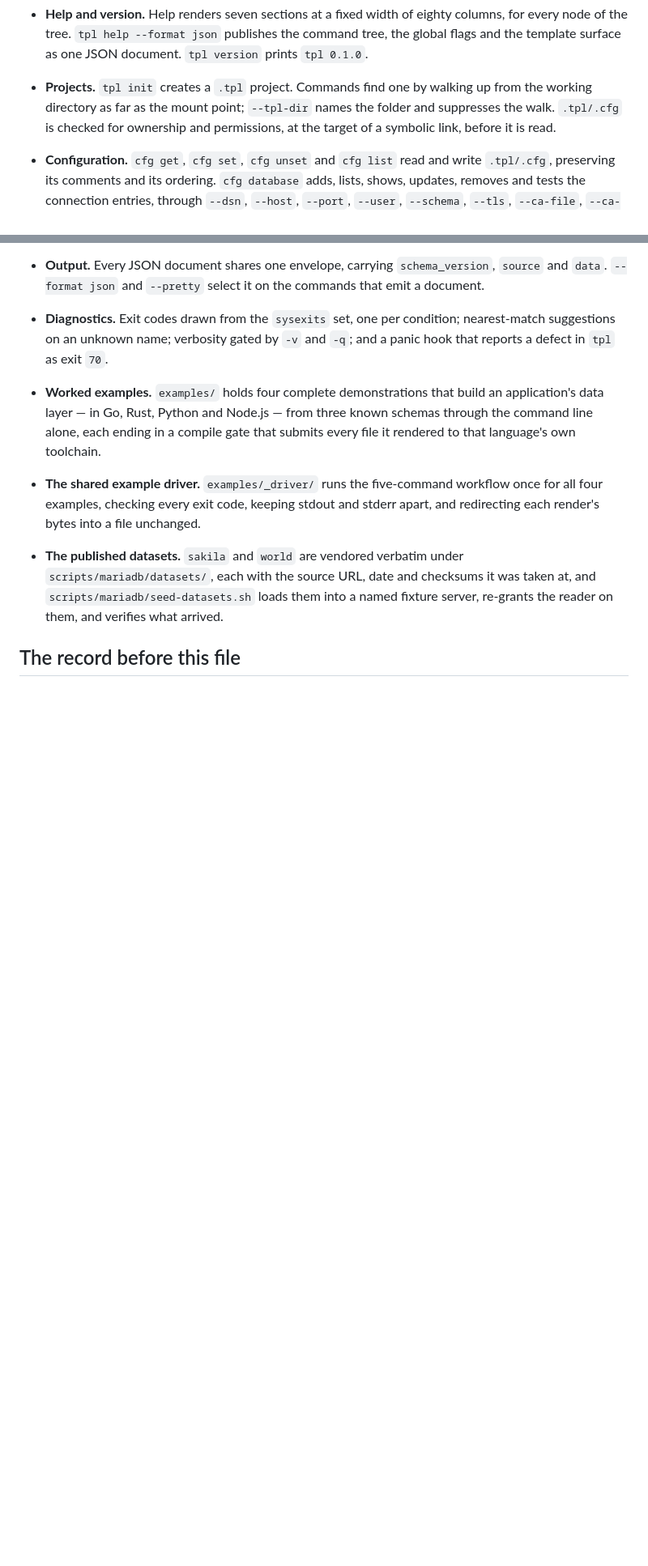
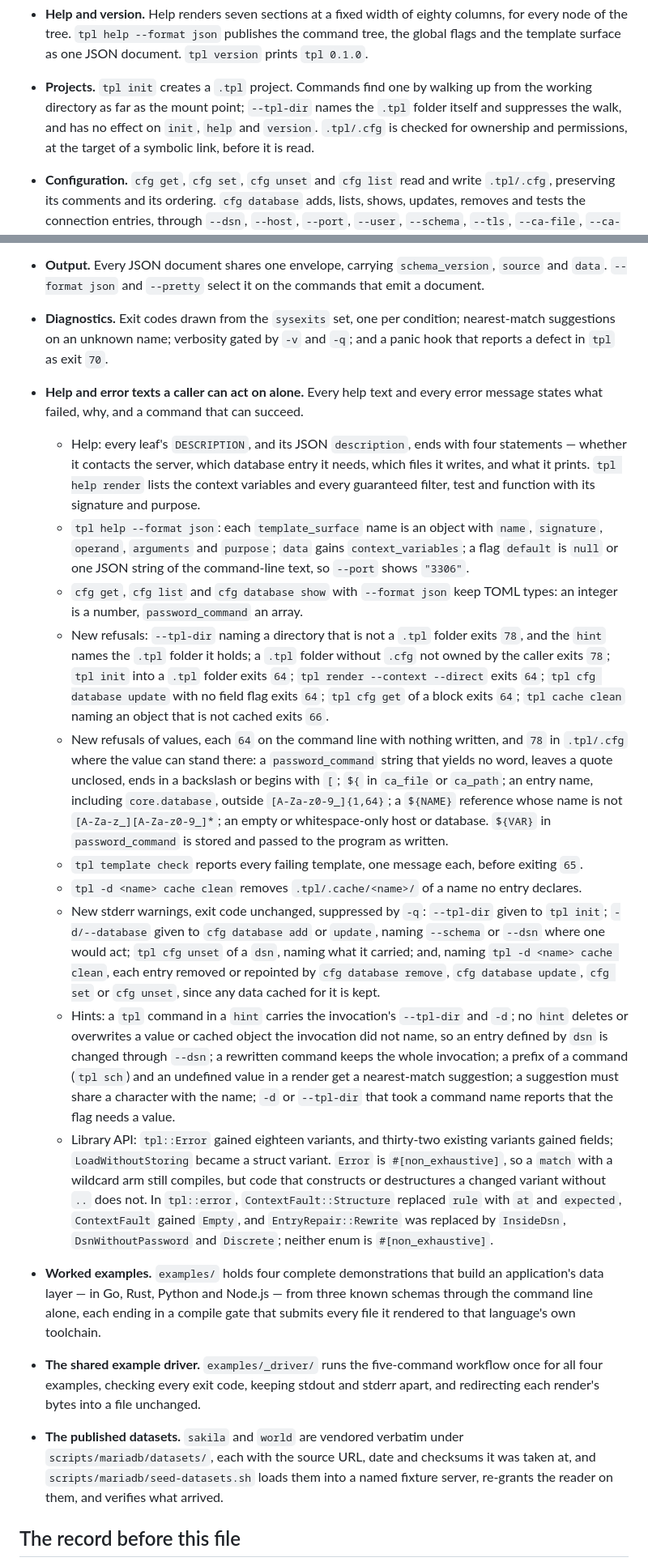
Before and after one commit to FlavioCFOliveira/tpl, a Markdown page: CHANGELOG.md, 2 parts joined by grey strips. Shown at 81% size. Rendered like a GitHub page; blank space fills up the shorter version.

Commit message:
docs: record the help and error rewrite in the changelog and README
The changelog lists the new help structure, JSON help fields, refusals,
warnings, hint rules and the Error API change. The README states what
--tpl-dir requires, how init treats a .tpl destination, where ${VAR}
works, the password_command forms, the cache warnings and the current
error example.

Refs #263

```diff
--- a/CHANGELOG.md
+++ b/CHANGELOG.md
@@ -56,7 +56,8 @@ or secure. The first release renames this heading to `0.1.0` and dates it.
   `tpl version` prints `tpl 0.1.0`.
 - **Projects.** `tpl init` creates a `.tpl` project. Commands find one by walking
   up from the working directory as far as the mount point; `--tpl-dir` names the
-  folder and suppresses the walk. `.tpl/.cfg` is checked for ownership and
+  `.tpl` folder itself and suppresses the walk, and has no effect on `init`,
+  `help` and `version`. `.tpl/.cfg` is checked for ownership and
   permissions, at the target of a symbolic link, before it is read.
 - **Configuration.** `cfg get`, `cfg set`, `cfg unset` and `cfg list` read and
   write `.tpl/.cfg`, preserving its comments and its ordering.
@@ -138,6 +139,60 @@ or secure. The first release renames this heading to `0.1.0` and dates it.
 - **Diagnostics.** Exit codes drawn from the `sysexits` set, one per condition;
   nearest-match suggestions on an unknown name; verbosity gated by `-v` and `-q`;
   and a panic hook that reports a defect in `tpl` as exit `70`.
+- **Help and error texts a caller can act on alone.** Every help text and
+  every error message states what failed, why, and a command that can succeed.
+  - Help: every leaf's `DESCRIPTION`, and its JSON `description`, ends with
+    four statements — whether it contacts the server, which database entry it
+    needs, which files it writes, and what it prints. `tpl help render` lists
+    the context variables and every guaranteed filter, test and function with
+    its signature and purpose.
+  - `tpl help --format json`: each `template_surface` name is an object with
+    `name`, `signature`, `operand`, `arguments` and `purpose`; `data` gains
+    `context_variables`; a flag `default` is `null` or one JSON string of the
+    command-line text, so `--port` shows `"3306"`.
+  - `cfg get`, `cfg list` and `cfg database show` with `--format json` keep
+    TOML types: an integer is a number, `password_command` an array.
+  - New refusals: `--tpl-dir` naming a directory that is not a `.tpl` folder
+    exits `78`, and the `hint` names the `.tpl` folder it holds; a `.tpl`
+    folder without `.cfg` not owned by the caller exits `78`; `tpl init` into
+    a `.tpl` folder exits `64`; `tpl render --context --direct` exits `64`;
+    `tpl cfg database update` with no field flag exits `64`; `tpl cfg get` of
+    a block exits `64`; `tpl cache clean` naming an object that is not cached
+    exits `66`.
+  - New refusals of values, each `64` on the command line with nothing
+    written, and `78` in `.tpl/.cfg` where the value can stand there: a `password_command` string that yields no word,
+    leaves a quote unclosed, ends in a backslash or begins with `[`; `${` in
+    `ca_file` or `ca_path`; an entry name, including `core.database`, outside
+    `[A-Za-z0-9_]{1,64}`; a `${NAME}` reference whose name is not
+    `[A-Za-z_][A-Za-z0-9_]*`; an empty or whitespace-only host or database.
+    `${VAR}` in `password_command` is stored and passed to the program as
+    written.
+  - `tpl template check` reports every failing template, one message each,
+    before exiting `65`.
+  - `tpl -d <name> cache clean` removes `.tpl/.cache/<name>/` of a name no
+    entry declares.
+  - New stderr warnings, exit code unchanged, suppressed by `-q`: `--tpl-dir`
+    given to `tpl init`; `-d/--database` given to `cfg database add` or
+    `update`, naming `--schema` or `--dsn` where one would act; `tpl cfg unset` of a `dsn`, naming
+    what it carried; and, naming `tpl -d <name> cache clean`, each entry
+    removed or repointed by `cfg database remove`, `cfg database update`,
+    `cfg set` or `cfg unset`, since any data cached for it is kept.
+  - Hints: a `tpl` command in a `hint` carries the invocation's `--tpl-dir`
+    and `-d`; no `hint` deletes or overwrites a value or cached object the
+    invocation did not name, so an entry defined by `dsn` is changed through
+    `--dsn`; a rewritten command keeps the whole invocation; a prefix of a
+    command (`tpl sch`) and an undefined value in a render get a
+    nearest-match suggestion; a suggestion must share a character with the
+    name; `-d` or `--tpl-dir` that took a command name reports that the flag
+    needs a value.
+  - Library API: `tpl::Error` gained eighteen variants, and thirty-two
+    existing variants gained fields; `LoadWithoutStoring` became a struct
+    variant. `Error` is `#[non_exhaustive]`, so a `match` with a wildcard arm
+    still compiles, but code that constructs or destructures a changed
+    variant without `..` does not. In `tpl::error`, `ContextFault::Structure`
+    replaced `rule` with `at` and `expected`, `ContextFault` gained `Empty`,
+    and `EntryRepair::Rewrite` was replaced by `InsideDsn`,
+    `DsnWithoutPassword` and `Discrete`; neither enum is `#[non_exhaustive]`.
 - **Worked examples.** `examples/` holds four complete demonstrations that build
   an application's data layer — in Go, Rust, Python and Node.js — from three
   known schemas through the command line alone, each ending in a compile gate
```
Also changed, not shown: README.md (+13 -11 lines).
